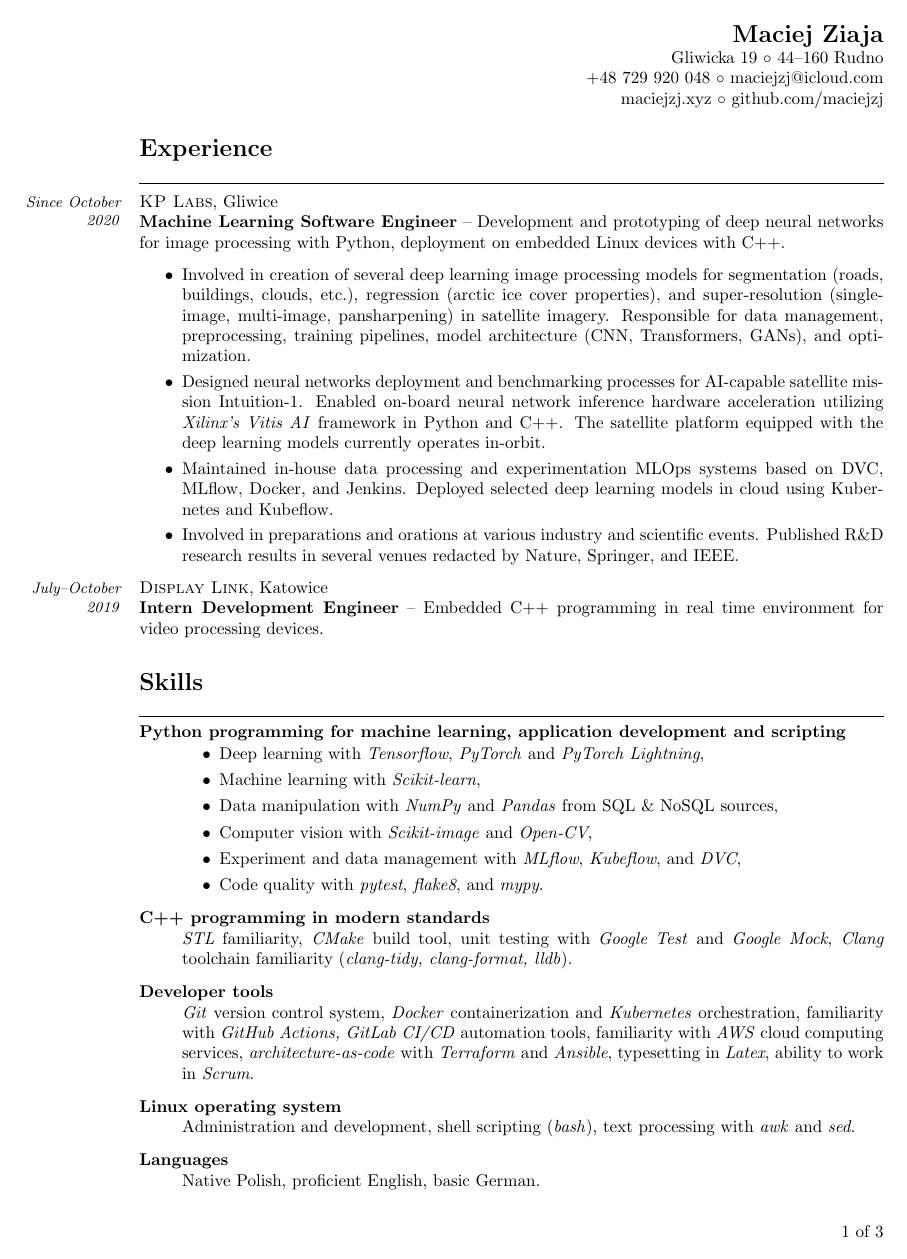
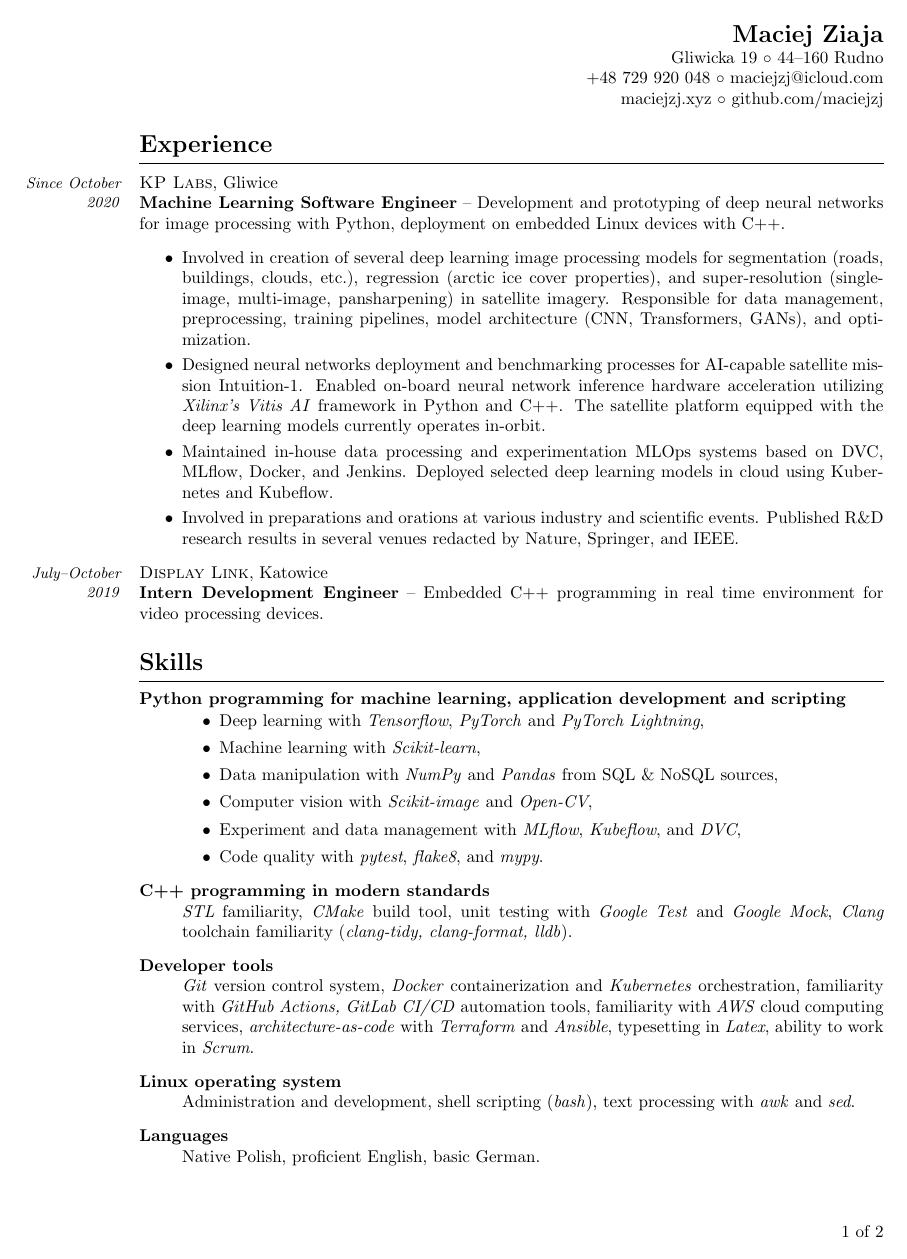
Before and after one commit to maciejzj/resume, a LaTeX CV (resume.tex): page 1 of 3 before the commit and page 1 of 2 after it. Compiled offline with pdfLaTeX.

Commit message:
Less spacing to fit in two pages

```diff
--- a/resume.tex
+++ b/resume.tex
@@ -20,7 +20,10 @@
 %% Configuration
 
 % Make lists more compact and take less space
-\setlist[itemize,enumerate]{itemsep=2pt,parsep=1pt}
+\setlist[itemize,enumerate]{itemsep=1.5pt,parsep=1.5pt}
+
+% Section headers with less space
+\titlespacing*{\section} {0pt}{12pt}{1pt}
 
 % URL style follows text style (no extra decorations)
 \urlstyle{same}
```
Also changed, not shown: resume.pdf.
